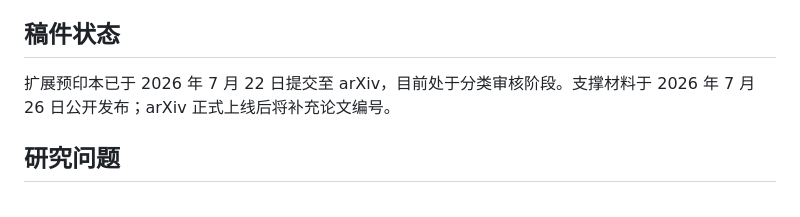
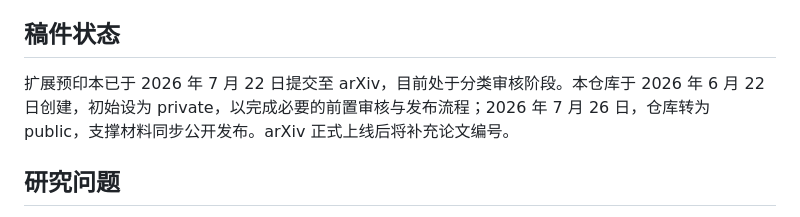
Before and after one commit to Jayden-X-L/cn-newstts-asr-roundtrip-masking, a Markdown page: README.zh-CN.md, the part around the change. GitHub-like rendering.

```diff
--- a/README.zh-CN.md
+++ b/README.zh-CN.md
@@ -16,7 +16,7 @@
 
 ## 稿件状态
 
-扩展预印本已于 2026 年 7 月 22 日提交至 arXiv，目前处于分类审核阶段。支撑材料于 2026 年 7 月 26 日公开发布；arXiv 正式上线后将补充论文编号。
+扩展预印本已于 2026 年 7 月 22 日提交至 arXiv，目前处于分类审核阶段。本仓库于 2026 年 6 月 22 日创建，初始设为 private，以完成必要的前置审核与发布流程；2026 年 7 月 26 日，仓库转为 public，支撑材料同步公开发布。arXiv 正式上线后将补充论文编号。
 
 ## 研究问题
 
```
Also changed, not shown: README.md (+1 -1 lines).
